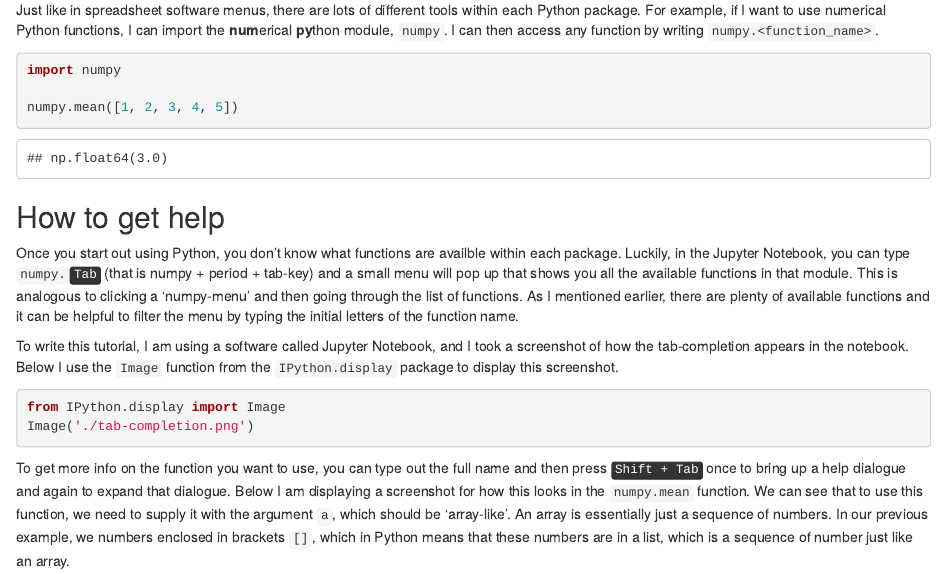
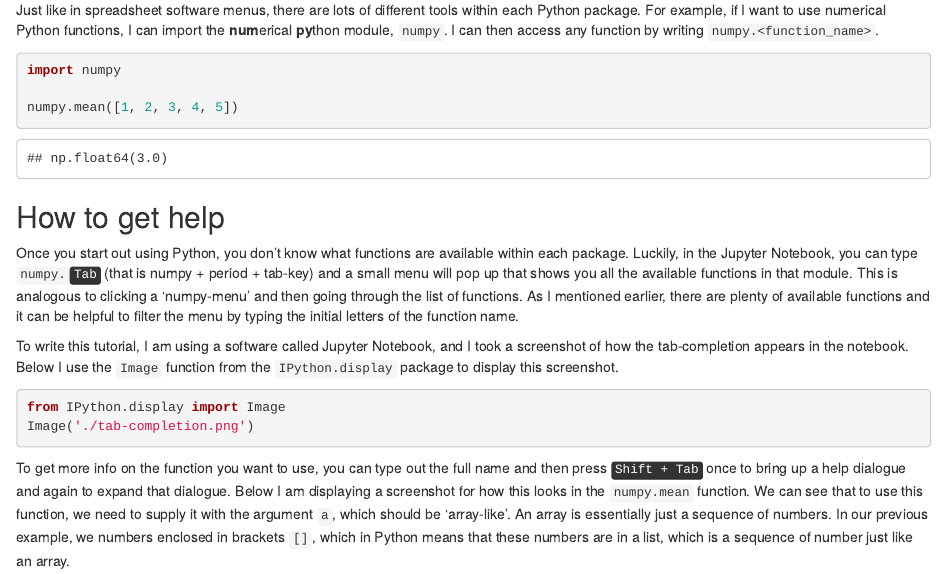
Before and after one commit to joelostblom/teaching-notebooks, an R Markdown document (from-spreadsheets-to-pandas/from-spreadsheets-to-pandas.Rmd): the page in a window 1100 px wide, from 3650 px down. Rendered offline with R 4.5, knitr and Pandoc, with nearby package versions; some code elsewhere in the file could not run offline.

Commit message:
Update from-spreadsheets-to-pandas.Rmd

```diff
--- a/from-spreadsheets-to-pandas/from-spreadsheets-to-pandas.Rmd
+++ b/from-spreadsheets-to-pandas/from-spreadsheets-to-pandas.Rmd
@@ -187,7 +187,7 @@ numpy.mean([1, 2, 3, 4, 5])
 
 ## How to get help <a class="anchor" id="how-to-get-help"></a>
 
-Once you start out using Python, you don't know what functions are availble within each package. Luckily, in the Jupyter Notebook, you can type `numpy.`<kbd>Tab</kbd> (that is numpy + period + tab-key) and a small menu will pop up that shows you all the available functions in that module. This is analogous to clicking a 'numpy-menu' and then going through the list of functions. As I mentioned earlier, there are plenty of available functions and it can be helpful to filter the menu by typing the initial letters of the function name.
+Once you start out using Python, you don't know what functions are available within each package. Luckily, in the Jupyter Notebook, you can type `numpy.`<kbd>Tab</kbd> (that is numpy + period + tab-key) and a small menu will pop up that shows you all the available functions in that module. This is analogous to clicking a 'numpy-menu' and then going through the list of functions. As I mentioned earlier, there are plenty of available functions and it can be helpful to filter the menu by typing the initial letters of the function name.
 
 To write this tutorial, I am using a software called Jupyter Notebook, and I took a screenshot of how the tab-completion appears in the notebook. Below I use the `Image` function from the `IPython.display` package to display this screenshot.
 
```
